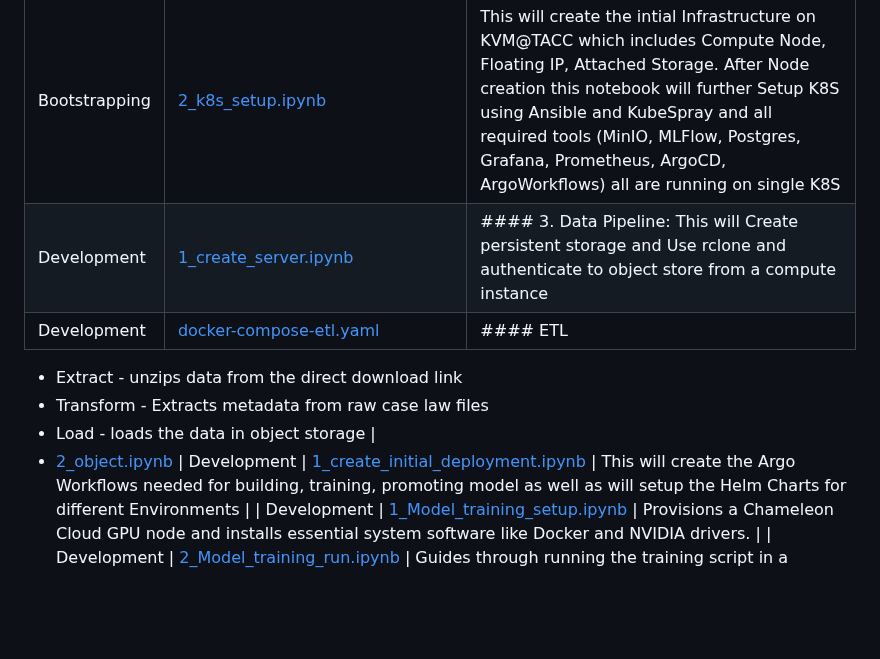
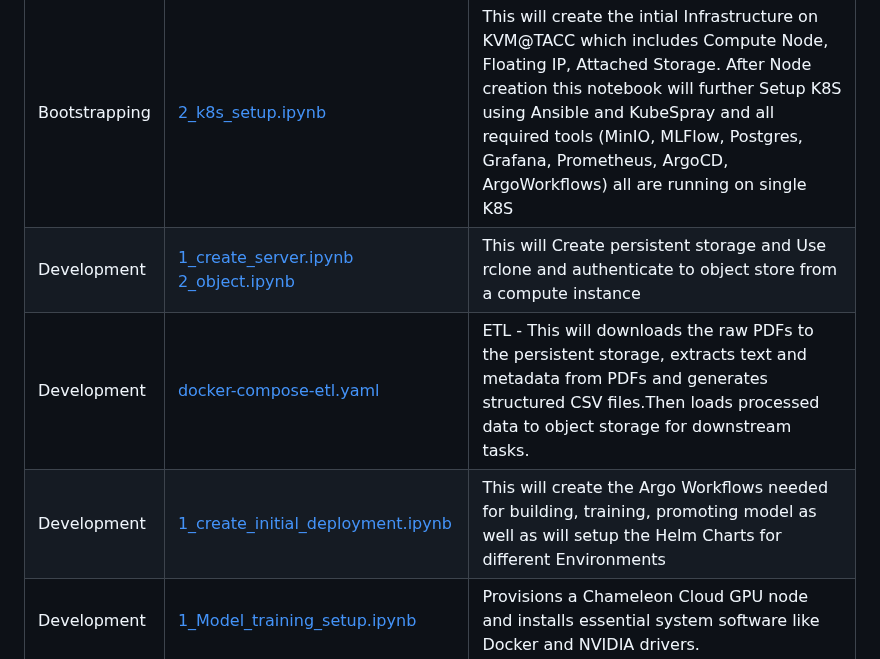
Before and after one commit to Sanjeevan1998/ml-ops-project, a Markdown page: README.md, the part around the change. Rendered like a GitHub page; blank space fills up the shorter version.

```diff
--- a/README.md
+++ b/README.md
@@ -106,12 +106,8 @@ The Product is a Cloud Native application which can be bootstapped in multiple p
 | Bootstrapping | [0_create_persistent_storage.ipnyb](https://github.com/Sanjeevan1998/ml-ops-project/blob/main/notebooks/bootstrap/0_create_persistent_storage.ipynb) | This Notebook will initially clone this Repo from Github which contains all the Code help in Setting up the Persistent Storage Block on CHI@UC which is used throughout using terraform |
 | Bootstrapping | [1_key_setup.ipynb](https://github.com/Sanjeevan1998/ml-ops-project/blob/main/notebooks/bootstrap/1_key_setup.ipynb) | This will Setup the initial Key Pair with KVM@TACC, it is separated as it runs with Python Kernal and other run with Bash |
 | Bootstrapping | [2_k8s_setup.ipynb](https://github.com/Sanjeevan1998/ml-ops-project/blob/main/notebooks/bootstrap/2_k8s_setup.ipynb) | This will create the intial Infrastructure on KVM@TACC which includes Compute Node, Floating IP, Attached Storage. After Node creation this notebook will further Setup K8S using Ansible and KubeSpray and all required tools (MinIO, MLFlow, Postgres, Grafana, Prometheus, ArgoCD, ArgoWorkflows) all are running on single K8S |
-| Development | [1_create_server.ipynb](https://github.com/Sanjeevan1998/ml-ops-project/data-pipeline/1_create_server.ipynb) | #### 3. Data Pipeline: This will Create persistent storage and Use rclone and authenticate to object store from a compute instance |
-| Development | [docker-compose-etl.yaml](https://github.com/Sanjeevan1998/ml-ops-project/blob/main/data-pipeline/docker/docker-compose-etl.yaml) | #### ETL
-  - Extract - unzips data from the direct download link
-  - Transform - Extracts metadata from raw case law files
-  - Load - loads the data in object storage |
-  - [2_object.ipynb](https://github.com/Sanjeevan1998/ml-ops-project/data-pipeline/2_object.ipynb)
+| Development | [1_create_server.ipynb](https://github.com/Sanjeevan1998/ml-ops-project/data-pipeline/1_create_server.ipynb) [2_object.ipynb](https://github.com/Sanjeevan1998/ml-ops-project/data-pipeline/2_object.ipynb)| This will Create persistent storage and Use rclone and authenticate to object store from a compute instance |
+| Development | [docker-compose-etl.yaml](https://github.com/Sanjeevan1998/ml-ops-project/blob/main/data-pipeline/docker/docker-compose-etl.yaml) | ETL - This will downloads the raw PDFs to the persistent storage, extracts text and metadata from PDFs and generates structured CSV files.Then loads processed data to object storage for downstream tasks. |
 | Development | [1_create_initial_deployment.ipynb](https://github.com/Sanjeevan1998/ml-ops-project/blob/main/notebooks/development/1_create_initial_deployment.ipynb) | This will create the Argo Workflows needed for building, training, promoting model as well as will setup the Helm Charts for different Environments |
 | Development | [1_Model_training_setup.ipynb](https://github.com/Sanjeevan1998/ml-ops-project/tree/main/notebooks/development/model_training/1_Model_training_setup.ipynb) |  Provisions a Chameleon Cloud GPU node and installs essential system software like Docker and NVIDIA drivers. |
 | Development | [2_Model_training_run.ipynb](https://github.com/Sanjeevan1998/ml-ops-project/tree/main/notebooks/development/model_training/2_Model_training_run.ipynb) |  Guides through running the training script in a standalone Docker container, setting up a local MLflow instance for experiment tracking, and connecting to remote services. |
```
